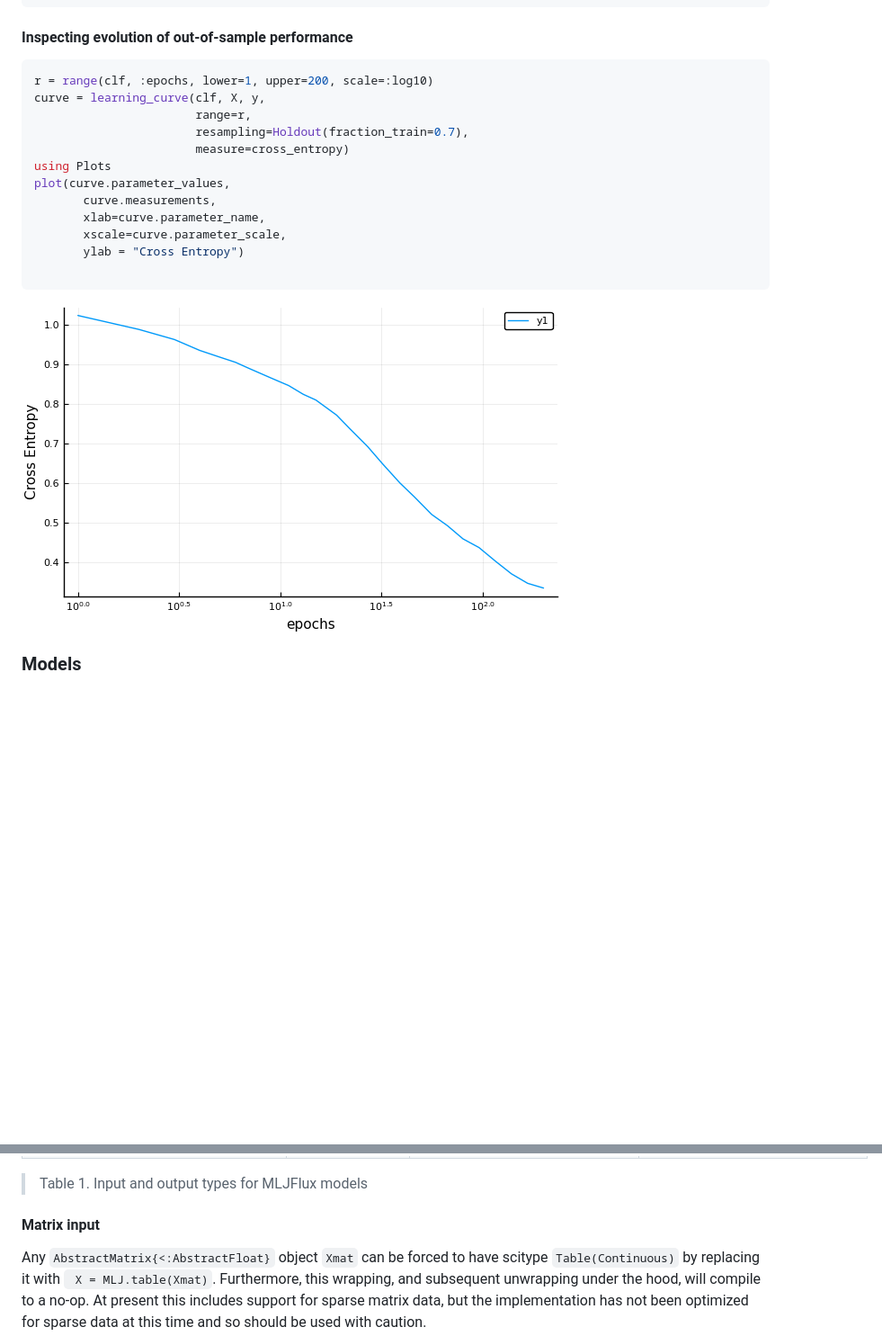
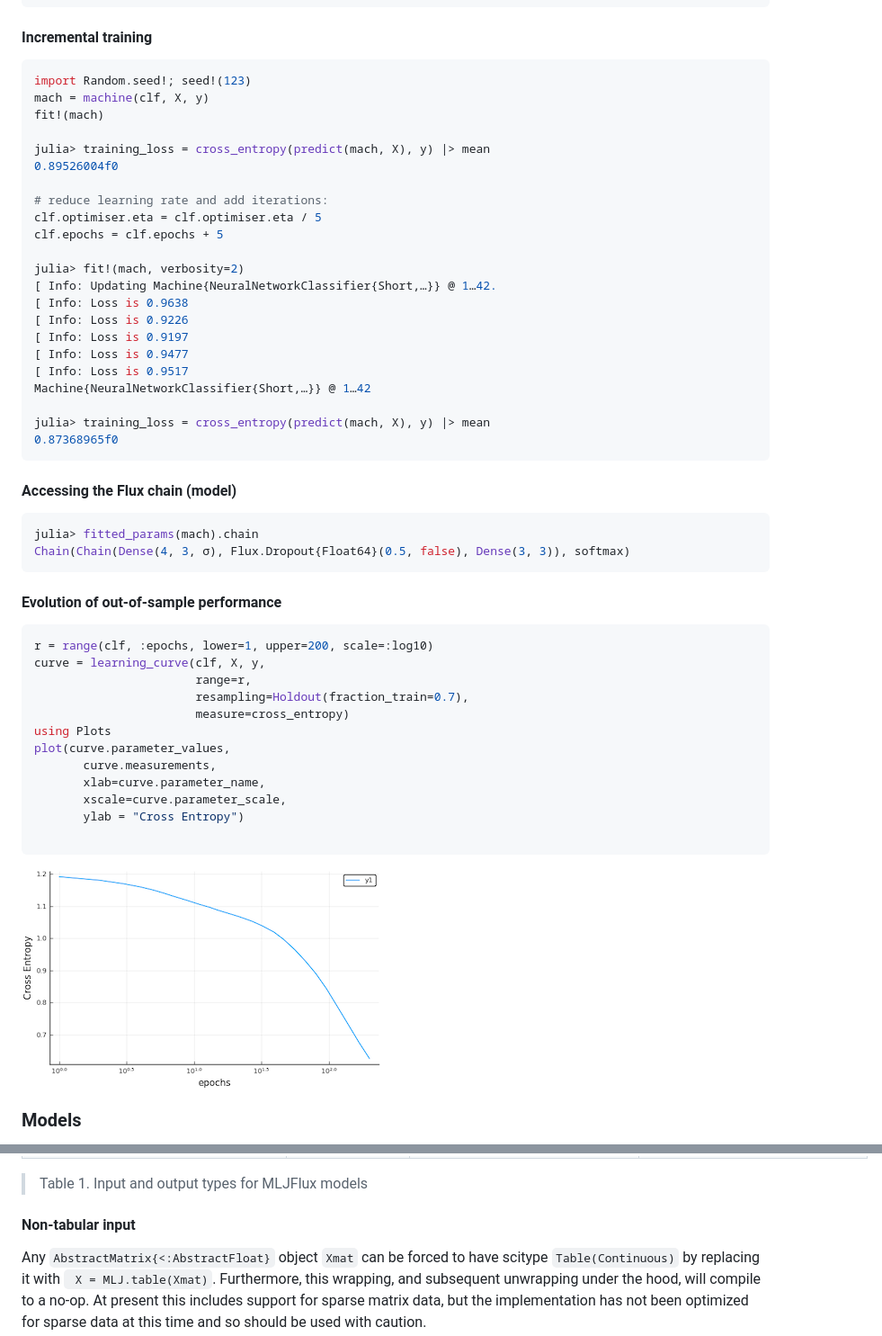
Before and after one commit to FluxML/MLJFlux.jl, a Markdown page: README.md, 2 parts joined by grey strips. Shown: that part at 90% size. Rendered like a GitHub page; pictures changed too: learning_curve.png; blank space fills up the shorter version.

````diff
--- a/README.md
+++ b/README.md
@@ -58,7 +58,41 @@ NeuralNetworkClassifier(
     optimiser_changes_trigger_retraining = false) @ 1…60
 ```
 
-#### Inspecting evolution of out-of-sample performance
+#### Incremental training
+
+```julia
+import Random.seed!; seed!(123)
+mach = machine(clf, X, y)
+fit!(mach)
+
+julia> training_loss = cross_entropy(predict(mach, X), y) |> mean
+0.89526004f0
+
+# reduce learning rate and add iterations:
+clf.optimiser.eta = clf.optimiser.eta / 5
+clf.epochs = clf.epochs + 5
+
+julia> fit!(mach, verbosity=2)
+[ Info: Updating Machine{NeuralNetworkClassifier{Short,…}} @ 1…42.
+[ Info: Loss is 0.9638
+[ Info: Loss is 0.9226
+[ Info: Loss is 0.9197
+[ Info: Loss is 0.9477
+[ Info: Loss is 0.9517
+Machine{NeuralNetworkClassifier{Short,…}} @ 1…42
+
+julia> training_loss = cross_entropy(predict(mach, X), y) |> mean
+0.87368965f0
+```
+
+#### Accessing the Flux chain (model)
+
+```julia
+julia> fitted_params(mach).chain
+Chain(Chain(Dense(4, 3, σ), Flux.Dropout{Float64}(0.5, false), Dense(3, 3)), softmax)
+```
+
+####  Evolution of out-of-sample performance
 
 ```julia
 r = range(clf, :epochs, lower=1, upper=200, scale=:log10)
@@ -104,7 +138,7 @@ model type | prediction type | `scitype(X) <: _` | `scitype(y) <: _`
 
 > Table 1. Input and output types for MLJFlux models
 
-#### Matrix input
+#### Non-tabular input
 
 Any `AbstractMatrix{<:AbstractFloat}` object `Xmat` can be forced to
 have scitype `Table(Continuous)` by replacing it with ` X =
````
